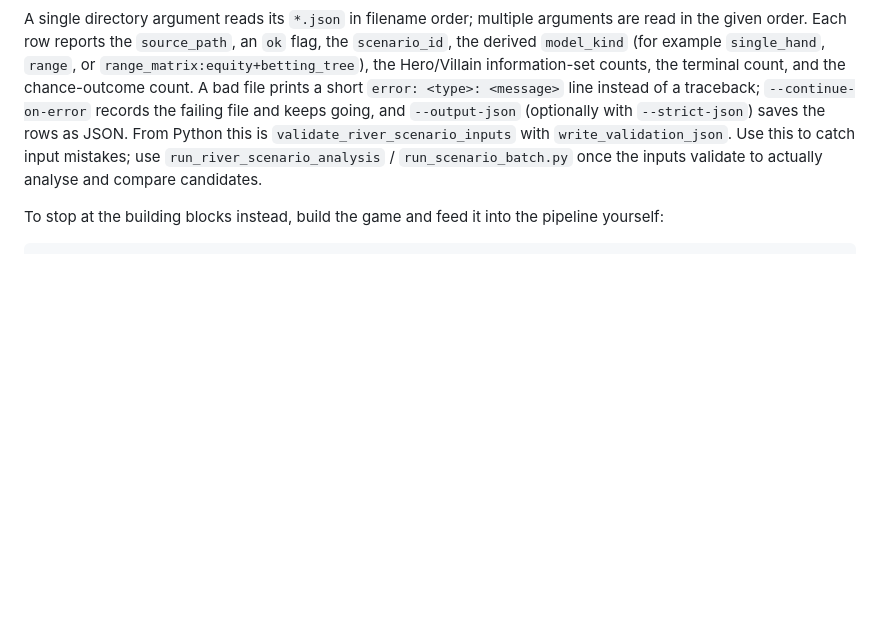
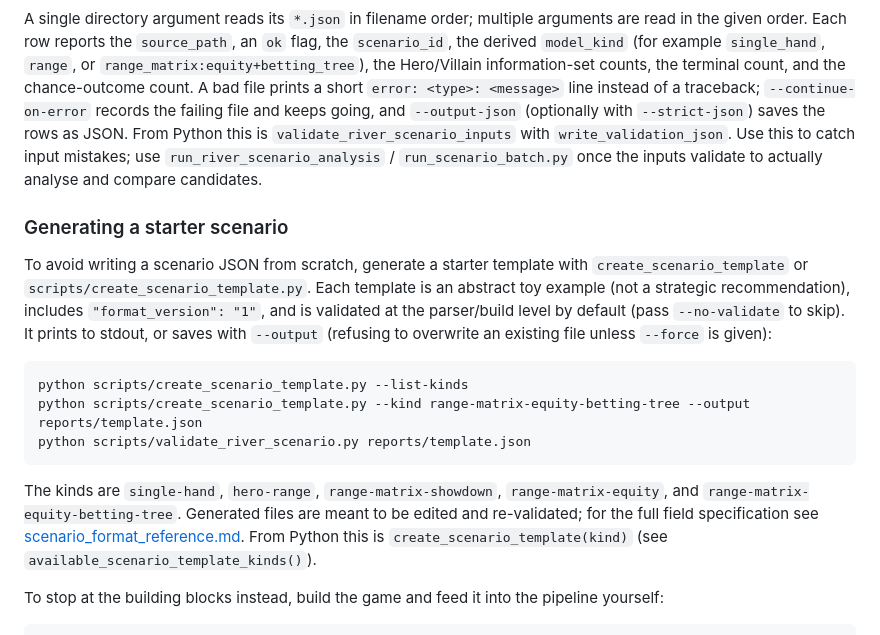
Before and after one commit to guriguri215-lang/repeated-poker-analysis, a Markdown page: docs/examples_guide.md, the part around the change. GitHub-like rendering; blank space fills up the shorter version.

````diff
--- a/docs/examples_guide.md
+++ b/docs/examples_guide.md
@@ -338,6 +338,27 @@ records the failing file and keeps going, and `--output-json` (optionally with
 input mistakes; use `run_river_scenario_analysis` / `run_scenario_batch.py` once
 the inputs validate to actually analyse and compare candidates.
 
+### Generating a starter scenario
+
+To avoid writing a scenario JSON from scratch, generate a starter template with
+`create_scenario_template` or `scripts/create_scenario_template.py`. Each
+template is an abstract toy example (not a strategic recommendation), includes
+`"format_version": "1"`, and is validated at the parser/build level by default
+(pass `--no-validate` to skip). It prints to stdout, or saves with `--output`
+(refusing to overwrite an existing file unless `--force` is given):
+
+```powershell
+python scripts/create_scenario_template.py --list-kinds
+python scripts/create_scenario_template.py --kind range-matrix-equity-betting-tree --output reports/template.json
+python scripts/validate_river_scenario.py reports/template.json
+```
+
+The kinds are `single-hand`, `hero-range`, `range-matrix-showdown`,
+`range-matrix-equity`, and `range-matrix-equity-betting-tree`. Generated files
+are meant to be edited and re-validated; for the full field specification see
+[scenario_format_reference.md](scenario_format_reference.md). From Python this is
+`create_scenario_template(kind)` (see `available_scenario_template_kinds()`).
+
 To stop at the building blocks instead, build the game and feed it into the
 pipeline yourself:
 
````
Also changed, not shown: README.md (+15 -0 lines), docs/scenario_format_reference.md (+13 -0 lines).
